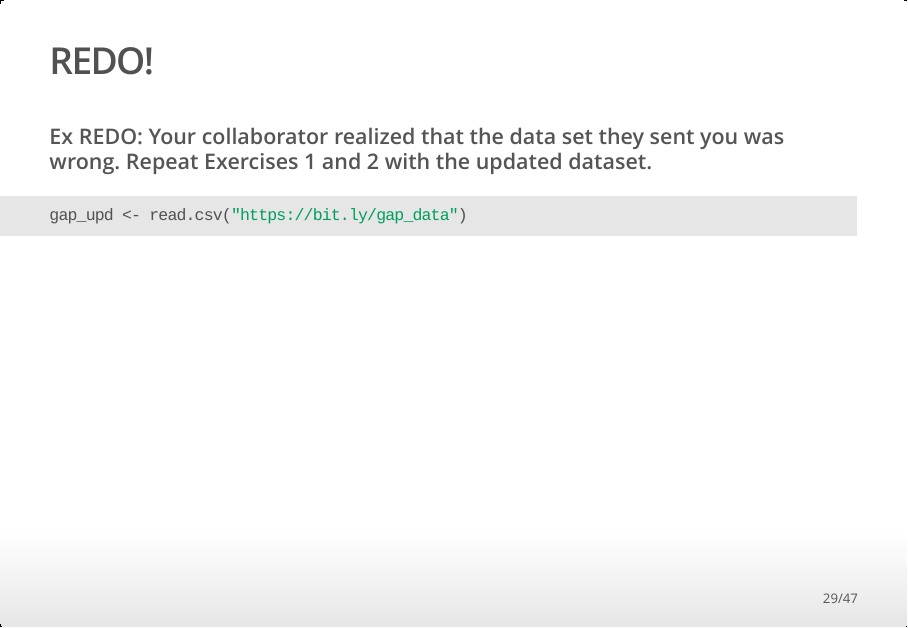
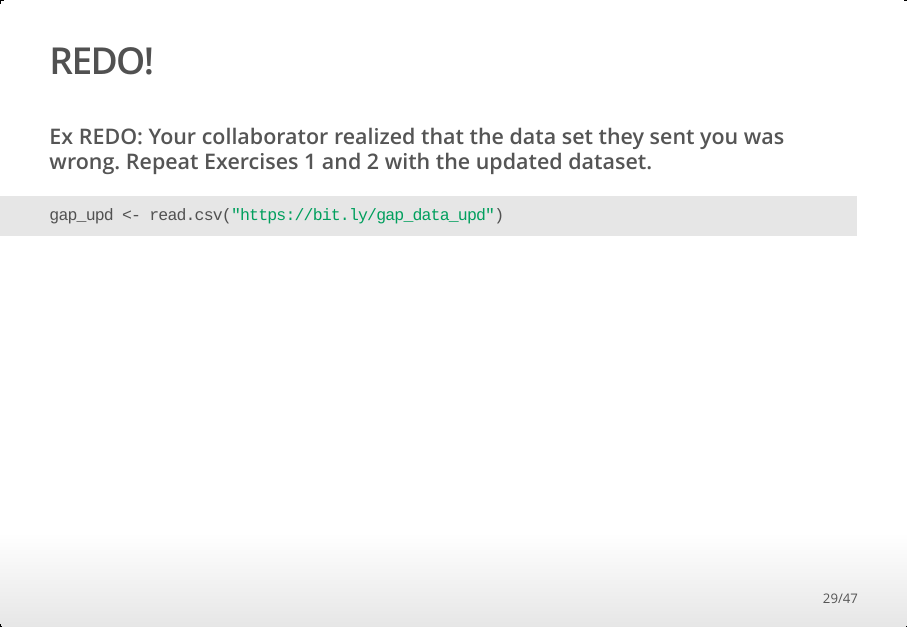
Before and after one commit to mine-cetinkaya-rundel/dss_computing_bootcamp, an R Markdown document (dss_comp_boot_slides.Rmd): page 29 of 47. The pictures show the output file dss_comp_boot_slides.html that the author committed with the source, opened offline.

Commit message:
update link to new dataset

````diff
--- a/dss_comp_boot_slides.Rmd
+++ b/dss_comp_boot_slides.Rmd
@@ -316,7 +316,7 @@ ggplot(data = eu_5267, aes(x = gdpPercap, y = lifeExp, color = factor(year))) +
 was wrong. Repeat Exercises 1 and 2 with the updated dataset.**
 
 ```{r}
-gap_upd <- read.csv("https://bit.ly/gap_data")
+gap_upd <- read.csv("https://bit.ly/gap_data_upd")
 ```
 
 ## Formatting your document
````
Also changed, not shown: dss_comp_boot_slides.html.
